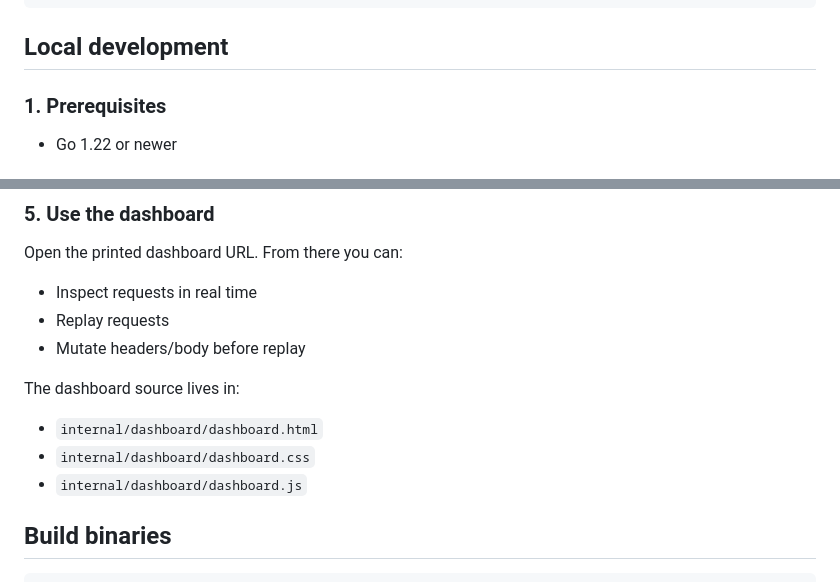
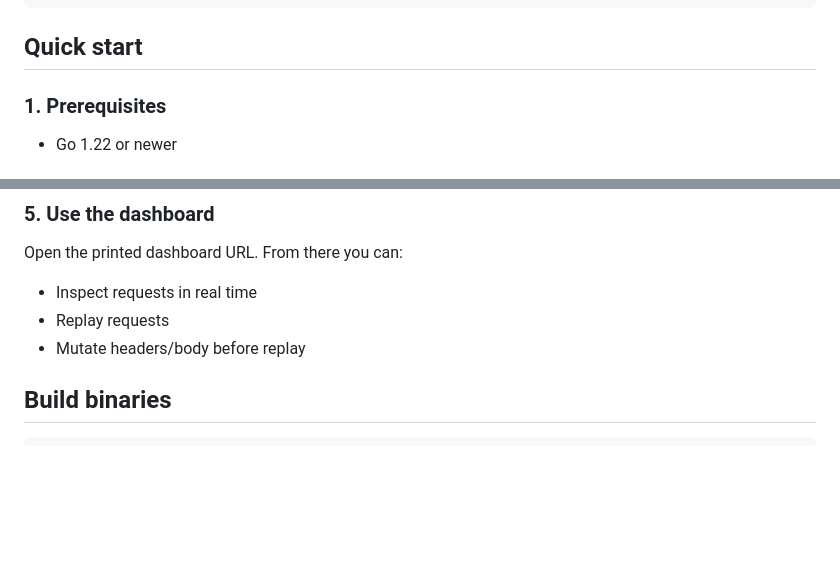
Before and after one commit to sundaramrai/vexlo, a Markdown page: README.md, 2 parts joined by grey strips. Rendered like a GitHub page; blank space fills up the shorter version.

Commit message:
rename section from "Local development" to "Quick start" in README

````diff
--- a/README.md
+++ b/README.md
@@ -31,7 +31,7 @@ internal/dashboard  Embedded dashboard HTML/CSS/JS + websocket hub
 internal/protocol   Framed transport protocol
 ```
 
-## Local development
+## Quick start
 
 ### 1. Prerequisites
 
@@ -95,12 +95,6 @@ Open the printed dashboard URL. From there you can:
 - Inspect requests in real time
 - Replay requests
 - Mutate headers/body before replay
-
-The dashboard source lives in:
-
-- `internal/dashboard/dashboard.html`
-- `internal/dashboard/dashboard.css`
-- `internal/dashboard/dashboard.js`
 
 ## Build binaries
 
````
